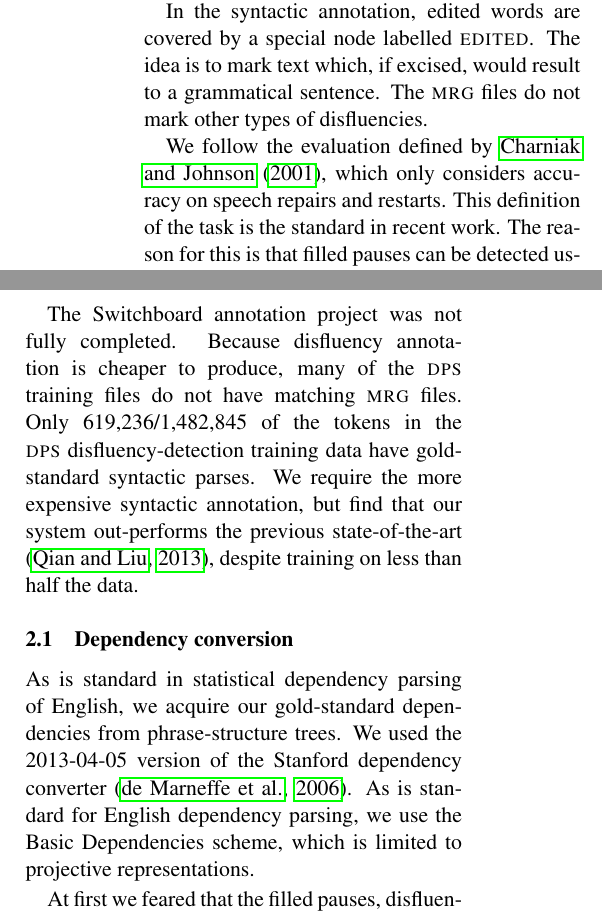
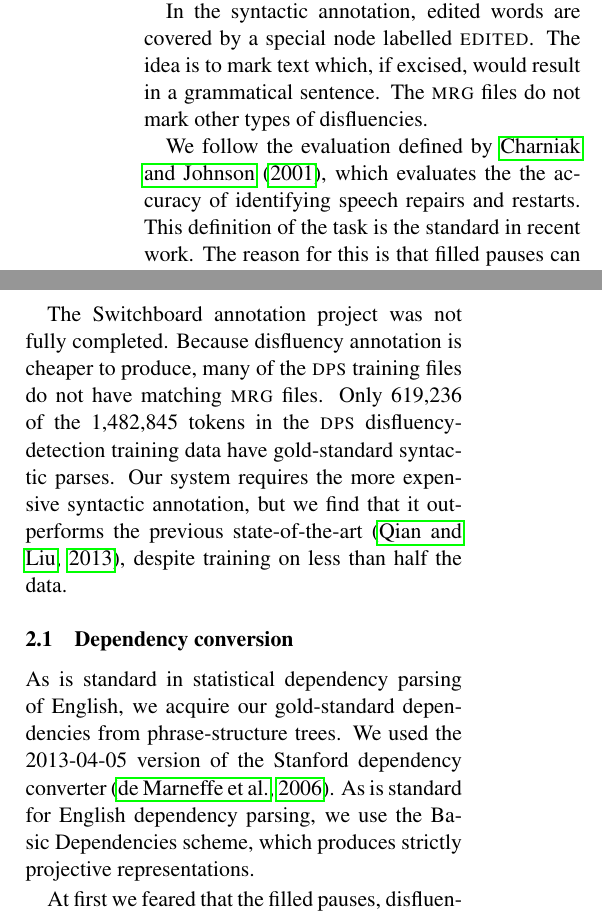
Before and after one commit to syllog1sm/latex, a LaTeX paper (papers/speech_parsing/main.tex): two parts of the columns of page 2 of 12, joined at a grey line, cut so that both start at the same text. Compiled offline with pdfLaTeX.

Commit message:
* Corrections to S2

```diff
--- a/papers/speech_parsing/main.tex
+++ b/papers/speech_parsing/main.tex
@@ -219,11 +219,12 @@ reparandum/interregnum/repair. An example is shown in Figure \ref{fig:shriberg}.
 In the syntactic annotation, edited words are covered by a special node labelled
 \textsc{edited}.
 The idea is to mark text which, if
-excised, would result to a grammatical sentence.
+excised, would result in a grammatical sentence.
 The \textsc{mrg} files do not mark other types of disfluencies.
 
-We follow the evaluation defined by \citet{Charniak01a}, which only considers
-accuracy on speech repairs and restarts.  This definition of the task is the
+We follow the evaluation defined by \citet{Charniak01a}, which evaluates the
+the accuracy of identifying
+speech repairs and restarts.  This definition of the task is the
 standard in recent work. The reason for this is that filled pauses can be
 detected using a simple rule-based approach, and parentheticals have less impact
 on readability and down-stream processing accuracy.
@@ -237,10 +238,10 @@ by the \textsc{mrg} layer.
 The Switchboard annotation project was not fully completed.
 Because disfluency annotation is cheaper to produce, many of the \textsc{dps}
 training files do not have matching \textsc{mrg} files.
-Only 619,236/1,482,845 of the tokens
+Only 619,236 of the 1,482,845 tokens
 in the \textsc{dps} disfluency-detection training data have gold-standard syntactic
-parses.  We require the more expensive syntactic annotation,
-but find that our system out-performs the previous state-of-the-art \citep{qian:13},
+parses.  Our system requires the more expensive syntactic annotation,
+but we find that it out-performs the previous state-of-the-art \citep{qian:13},
 despite training on less than half the data.
 
 
@@ -251,7 +252,7 @@ As is standard in statistical dependency parsing of English, we acquire our
 gold-standard dependencies from phrase-structure trees.
 We used the 2013-04-05 version of the Stanford dependency converter \citep{stanford_deps}.
 As is standard for English dependency parsing, we use the Basic Dependencies scheme,
-which is limited to projective representations.
+which produces strictly projective representations.
 
 At first we feared that the filled pauses, disfluencies and meta-data tokens in
 the Switchboard corpus might disrupt the conversion process, by making it more
```
